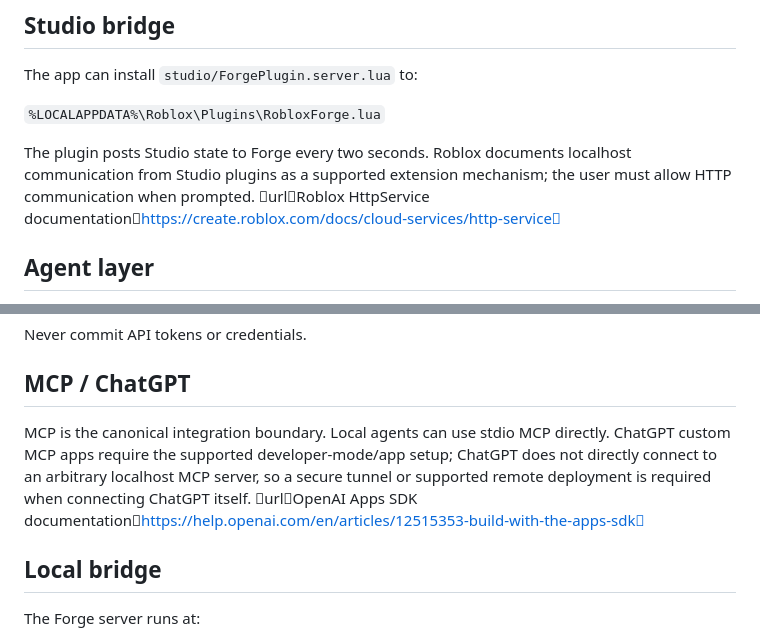
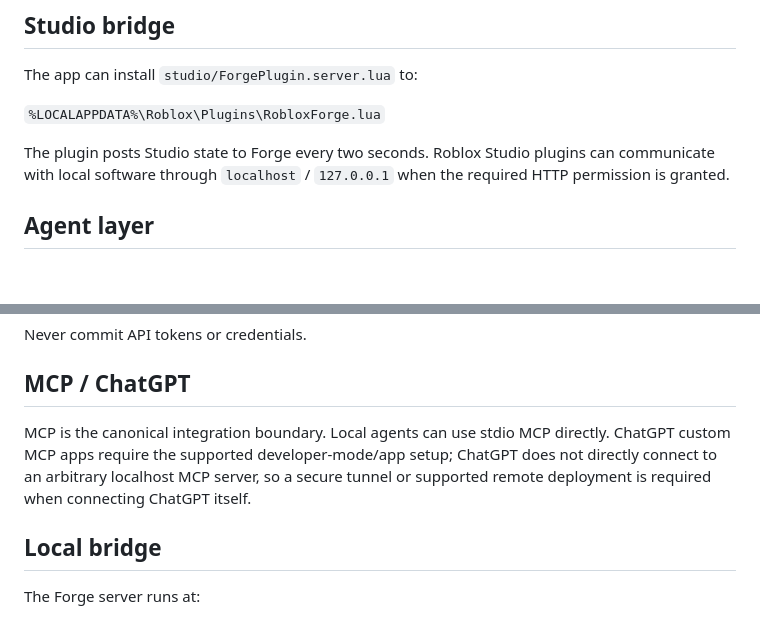
Before and after one commit to danielcech933-hue/WORLDSHIFT, a Markdown page: tools/roblox-forge/README.md, 2 parts joined by grey strips. Drawn GitHub-style; blank space fills up the shorter version.

Commit message:
Clean Forge README markup

```diff
--- a/tools/roblox-forge/README.md
+++ b/tools/roblox-forge/README.md
@@ -56,7 +56,7 @@ The app can install `studio/ForgePlugin.server.lua` to:
 
 `%LOCALAPPDATA%\Roblox\Plugins\RobloxForge.lua`
 
-The plugin posts Studio state to Forge every two seconds. Roblox documents localhost communication from Studio plugins as a supported extension mechanism; the user must allow HTTP communication when prompted. urlRoblox HttpService documentationhttps://create.roblox.com/docs/cloud-services/http-service
+The plugin posts Studio state to Forge every two seconds. Roblox Studio plugins can communicate with local software through `localhost` / `127.0.0.1` when the required HTTP permission is granted.
 
 ## Agent layer
 
@@ -72,7 +72,7 @@ Never commit API tokens or credentials.
 
 ## MCP / ChatGPT
 
-MCP is the canonical integration boundary. Local agents can use stdio MCP directly. ChatGPT custom MCP apps require the supported developer-mode/app setup; ChatGPT does not directly connect to an arbitrary localhost MCP server, so a secure tunnel or supported remote deployment is required when connecting ChatGPT itself. urlOpenAI Apps SDK documentationhttps://help.openai.com/en/articles/12515353-build-with-the-apps-sdk
+MCP is the canonical integration boundary. Local agents can use stdio MCP directly. ChatGPT custom MCP apps require the supported developer-mode/app setup; ChatGPT does not directly connect to an arbitrary localhost MCP server, so a secure tunnel or supported remote deployment is required when connecting ChatGPT itself.
 
 ## Local bridge
 
```
